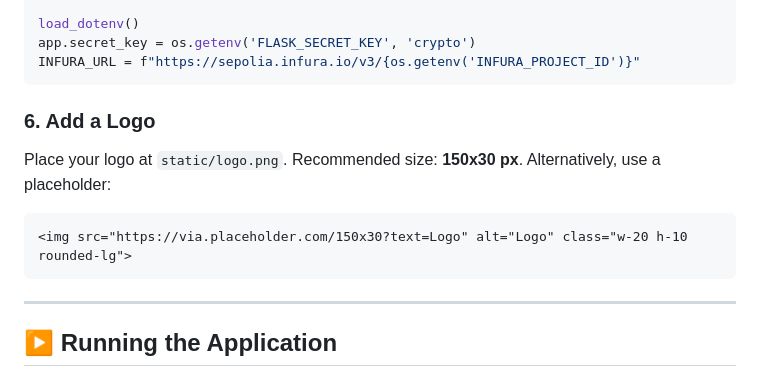
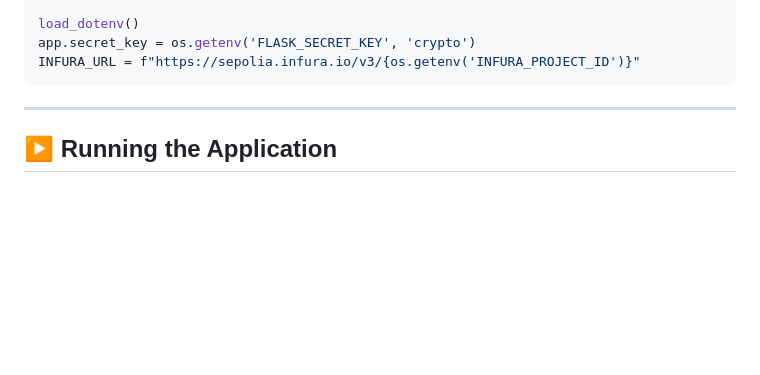
Before and after one commit to CVScoder/BCTM, a Markdown page: README.md, the part around the change. GitHub-like rendering; blank space fills up the shorter version.

````diff
--- a/README.md
+++ b/README.md
@@ -113,14 +113,6 @@ app.secret_key = os.getenv('FLASK_SECRET_KEY', 'crypto')
 INFURA_URL = f"https://sepolia.infura.io/v3/{os.getenv('INFURA_PROJECT_ID')}"
 ```
 
-### 6. Add a Logo
-
-Place your logo at `static/logo.png`. Recommended size: **150x30 px**.
-Alternatively, use a placeholder:
-
-```html
-<img src="https://via.placeholder.com/150x30?text=Logo" alt="Logo" class="w-20 h-10 rounded-lg">
-```
 
 ---
 
````
